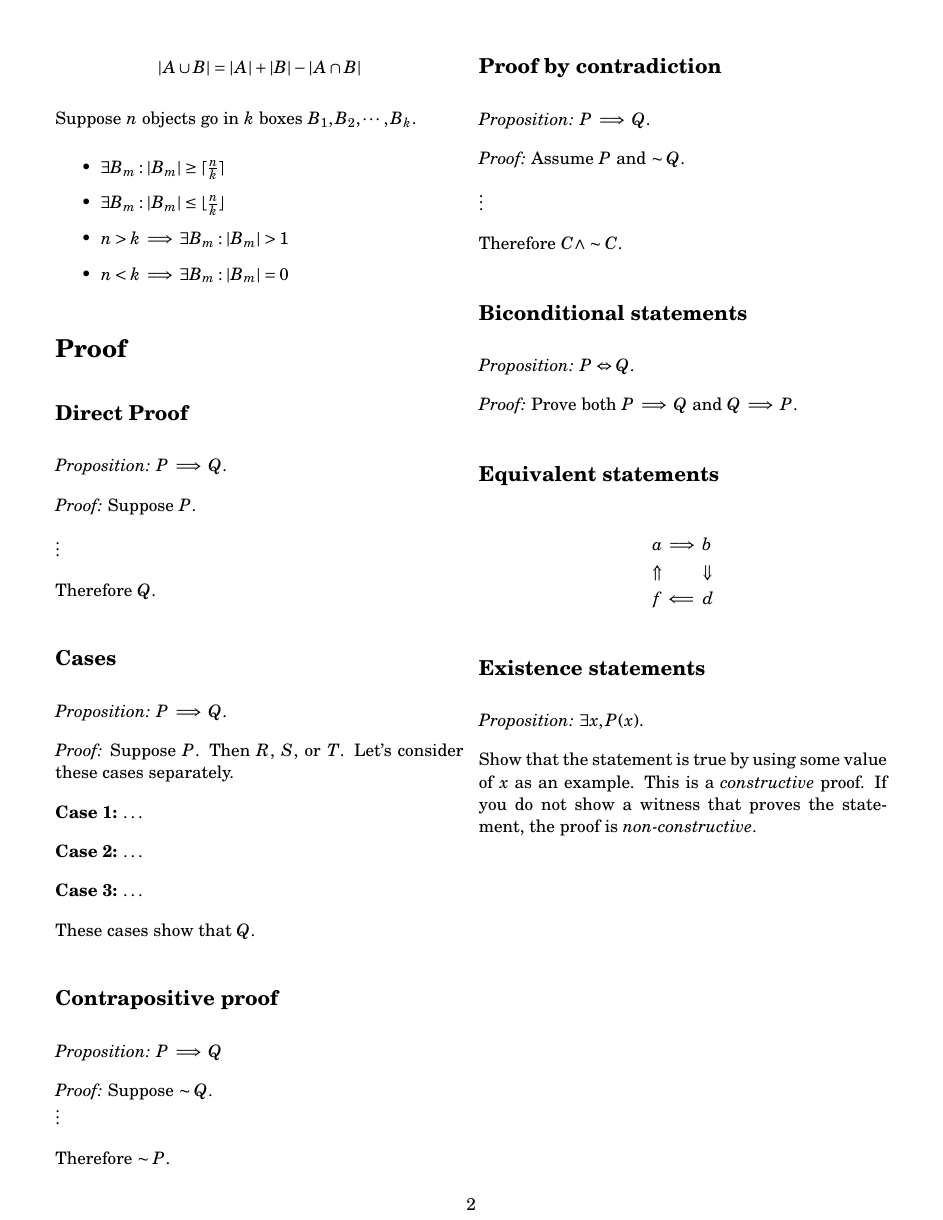
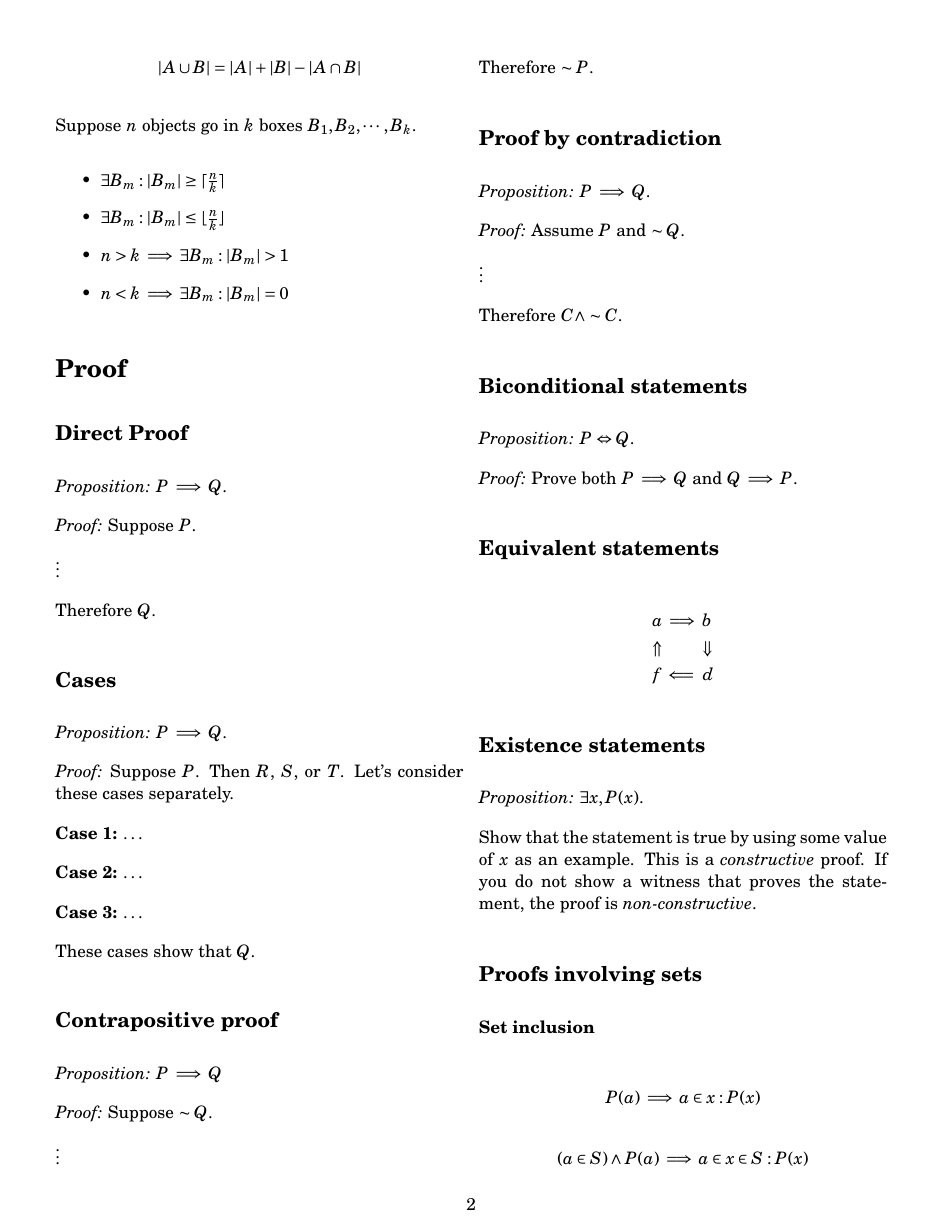
Before and after one commit to tim-harding/csci301_notes, a LaTeX document (notes.tex): page 2 of 2 before the commit and page 2 of 3 after it. Compiled offline with pdfLaTeX.

Commit message:
Proofs involving sets notes

```diff
--- a/notes.tex
+++ b/notes.tex
@@ -220,3 +220,12 @@ Therefore $C \wedge \sim C$.
 
 Show that the statement is true by using some value of $x$ as an example. This is a \textit{constructive} proof. If you do not show a witness that proves the statement, the proof is \textit{non-constructive}.
 
+\subsection*{Proofs involving sets}
+
+\subsubsection*{Set inclusion}
+\begin{align*}
+    P(a) \implies a \in {x:P(x)}
+\end{align*}
+\begin{align*}
+    (a \in S) \wedge P(a) \implies a \in {x \in S : P(x)}
+\end{align*}
@@ -222,0 +239 @@ Show that the statement is true by using some value of $x$ as an example. This i
+Therefore $a \in B$. Thus $a \in A$ implies $a \in B$, so it follows that $A \subseteq B$.
```
Also changed, not shown: notes.tex (22 more changed lines).
